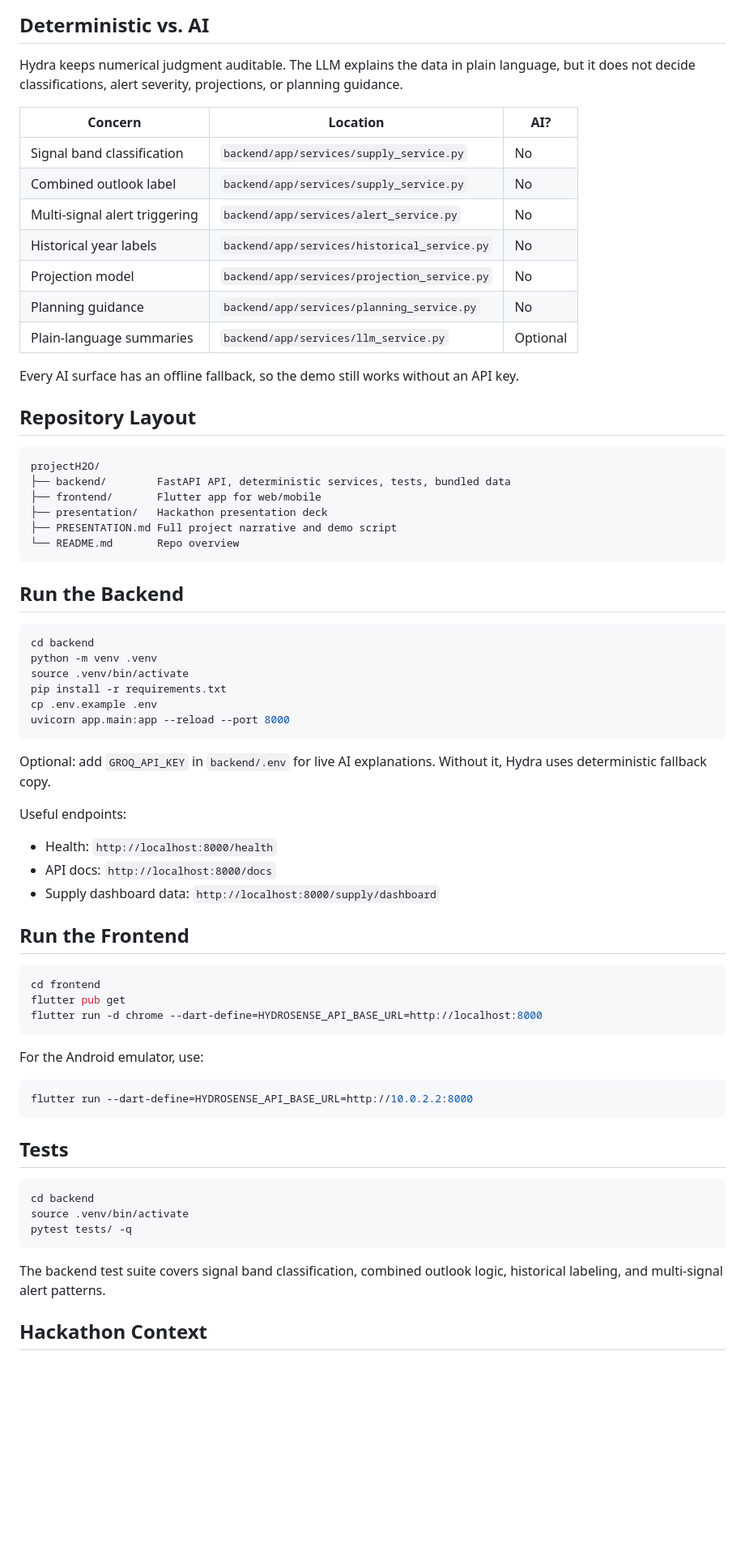
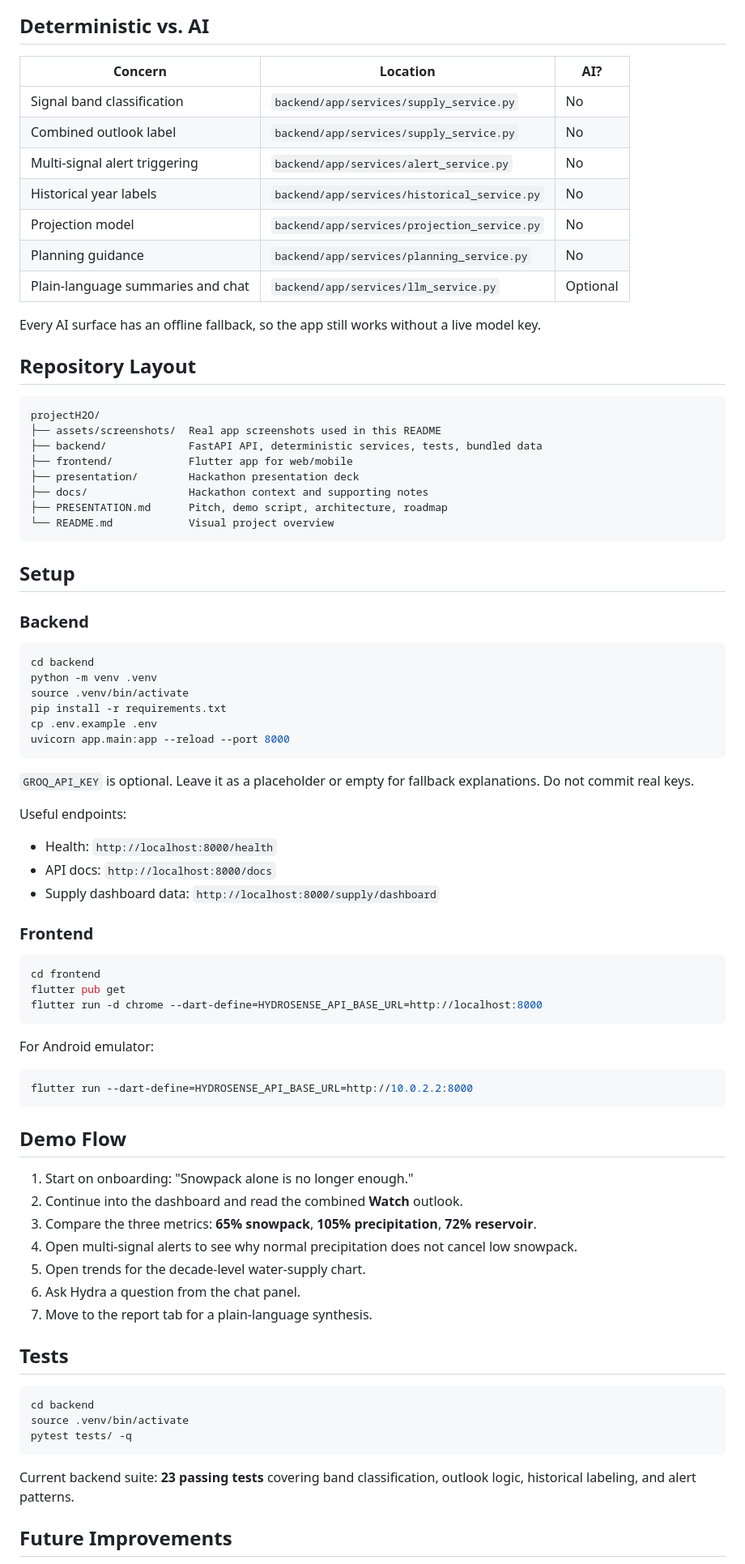
Before and after one commit to SoojalKumar/projectH2O, a Markdown page: README.md, the part around one of its changes. Shown at 81% size. Rendered like a GitHub page; blank space fills up the shorter version.

````diff
--- a/README.md
+++ b/README.md
@@ -54,8 +106,6 @@ flowchart LR
 ```
 
 ## Deterministic vs. AI
-
-Hydra keeps numerical judgment auditable. The LLM explains the data in plain language, but it does not decide classifications, alert severity, projections, or planning guidance.
 
 | Concern | Location | AI? |
 | --- | --- | --- |
@@ -65,22 +115,26 @@ Hydra keeps numerical judgment auditable. The LLM explains the data in plain lan
 | Historical year labels | `backend/app/services/historical_service.py` | No |
 | Projection model | `backend/app/services/projection_service.py` | No |
 | Planning guidance | `backend/app/services/planning_service.py` | No |
-| Plain-language summaries | `backend/app/services/llm_service.py` | Optional |
+| Plain-language summaries and chat | `backend/app/services/llm_service.py` | Optional |
 
-Every AI surface has an offline fallback, so the demo still works without an API key.
+Every AI surface has an offline fallback, so the app still works without a live model key.
 
 ## Repository Layout
 
 ```text
 projectH2O/
-├── backend/        FastAPI API, deterministic services, tests, bundled data
-├── frontend/       Flutter app for web/mobile
-├── presentation/   Hackathon presentation deck
-├── PRESENTATION.md Full project narrative and demo script
-└── README.md       Repo overview
+├── assets/screenshots/  Real app screenshots used in this README
+├── backend/             FastAPI API, deterministic services, tests, bundled data
+├── frontend/            Flutter app for web/mobile
+├── presentation/        Hackathon presentation deck
+├── docs/                Hackathon context and supporting notes
+├── PRESENTATION.md      Pitch, demo script, architecture, roadmap
+└── README.md            Visual project overview
 ```
 
-## Run the Backend
+## Setup
+
+### Backend
 
 ```bash
 cd backend
@@ -91,7 +145,7 @@ cp .env.example .env
 uvicorn app.main:app --reload --port 8000
 ```
 
-Optional: add `GROQ_API_KEY` in `backend/.env` for live AI explanations. Without it, Hydra uses deterministic fallback copy.
+`GROQ_API_KEY` is optional. Leave it as a placeholder or empty for fallback explanations. Do not commit real keys.
 
 Useful endpoints:
 
@@ -99,7 +153,7 @@ Useful endpoints:
 - API docs: `http://localhost:8000/docs`
 - Supply dashboard data: `http://localhost:8000/supply/dashboard`
 
-## Run the Frontend
+### Frontend
 
 ```bash
 cd frontend
@@ -107,11 +161,21 @@ flutter pub get
 flutter run -d chrome --dart-define=HYDROSENSE_API_BASE_URL=http://localhost:8000
 ```
 
-For the Android emulator, use:
+For Android emulator:
 
 ```bash
 flutter run --dart-define=HYDROSENSE_API_BASE_URL=http://10.0.2.2:8000
 ```
+
+## Demo Flow
+
+1. Start on onboarding: "Snowpack alone is no longer enough."
+2. Continue into the dashboard and read the combined **Watch** outlook.
+3. Compare the three metrics: **65% snowpack**, **105% precipitation**, **72% reservoir**.
+4. Open multi-signal alerts to see why normal precipitation does not cancel low snowpack.
+5. Open trends for the decade-level water-supply chart.
+6. Ask Hydra a question from the chat panel.
+7. Move to the report tab for a plain-language synthesis.
 
 ## Tests
 
@@ -121,7 +185,7 @@ source .venv/bin/activate
 pytest tests/ -q
 ```
 
-The backend test suite covers signal band classification, combined outlook logic, historical labeling, and multi-signal alert patterns.
+Current backend suite: **23 passing tests** covering band classification, outlook logic, historical labeling, and alert patterns.
 
-## Hackathon Context
+## Future Improvements
 
````
Also changed, not shown: other parts of README.md (+83 -32 lines), PRESENTATION.md (+38 -2 lines), assets/screenshots/alerts.png (added), assets/screenshots/dashboard.png (added), assets/screenshots/home.png (added), assets/screenshots/insights.png (added), assets/screenshots/trends.png (added).
